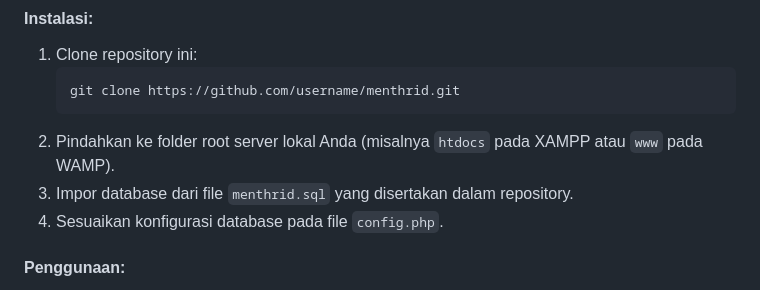
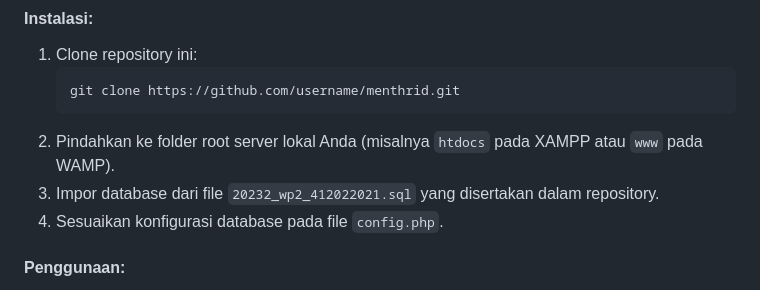
Before and after one commit to andrsginting/Menthrid, a Markdown page: README.md, the part around the change. Rendered like a GitHub page.

````diff
--- a/README.md
+++ b/README.md
@@ -69,7 +69,7 @@ Dalam era digital, kebutuhan akan platform berbasis web yang dapat menyimpan dan
    git clone https://github.com/username/menthrid.git
    ```
 2. Pindahkan ke folder root server lokal Anda (misalnya `htdocs` pada XAMPP atau `www` pada WAMP).
-3. Impor database dari file `menthrid.sql` yang disertakan dalam repository.
+3. Impor database dari file `20232_wp2_412022021.sql` yang disertakan dalam repository.
 4. Sesuaikan konfigurasi database pada file `config.php`.
 
 #### **Penggunaan:**
````
